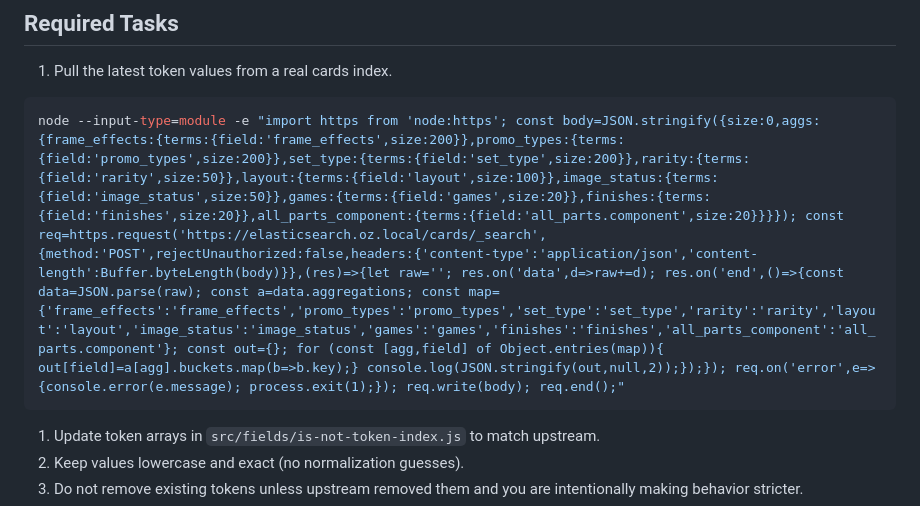
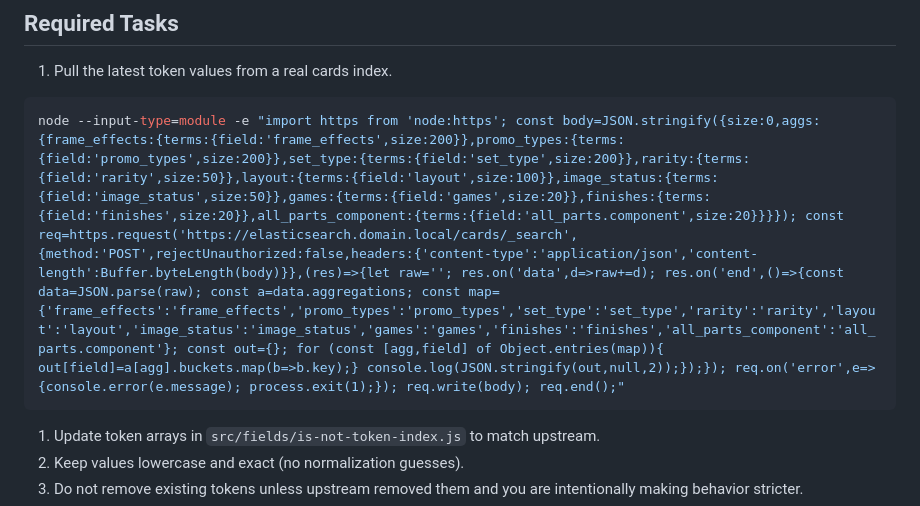
Before and after one commit to jnovack/scryfall-query-dsl, a Markdown page: docs/MAINTENANCE.md, the part around the change. GitHub-like rendering.

Commit message:
chore: generic some details

````diff
--- a/docs/MAINTENANCE.md
+++ b/docs/MAINTENANCE.md
@@ -29,7 +29,7 @@ These values feed `is:` / `not:` token cross-reference behavior via:
 1. Pull the latest token values from a real cards index.
 
 ```bash
-node --input-type=module -e "import https from 'node:https'; const body=JSON.stringify({size:0,aggs:{frame_effects:{terms:{field:'frame_effects',size:200}},promo_types:{terms:{field:'promo_types',size:200}},set_type:{terms:{field:'set_type',size:200}},rarity:{terms:{field:'rarity',size:50}},layout:{terms:{field:'layout',size:100}},image_status:{terms:{field:'image_status',size:50}},games:{terms:{field:'games',size:20}},finishes:{terms:{field:'finishes',size:20}},all_parts_component:{terms:{field:'all_parts.component',size:20}}}}); const req=https.request('https://elasticsearch.oz.local/cards/_search',{method:'POST',rejectUnauthorized:false,headers:{'content-type':'application/json','content-length':Buffer.byteLength(body)}},(res)=>{let raw=''; res.on('data',d=>raw+=d); res.on('end',()=>{const data=JSON.parse(raw); const a=data.aggregations; const map={'frame_effects':'frame_effects','promo_types':'promo_types','set_type':'set_type','rarity':'rarity','layout':'layout','image_status':'image_status','games':'games','finishes':'finishes','all_parts_component':'all_parts.component'}; const out={}; for (const [agg,field] of Object.entries(map)){ out[field]=a[agg].buckets.map(b=>b.key);} console.log(JSON.stringify(out,null,2));});}); req.on('error',e=>{console.error(e.message); process.exit(1);}); req.write(body); req.end();"
+node --input-type=module -e "import https from 'node:https'; const body=JSON.stringify({size:0,aggs:{frame_effects:{terms:{field:'frame_effects',size:200}},promo_types:{terms:{field:'promo_types',size:200}},set_type:{terms:{field:'set_type',size:200}},rarity:{terms:{field:'rarity',size:50}},layout:{terms:{field:'layout',size:100}},image_status:{terms:{field:'image_status',size:50}},games:{terms:{field:'games',size:20}},finishes:{terms:{field:'finishes',size:20}},all_parts_component:{terms:{field:'all_parts.component',size:20}}}}); const req=https.request('https://elasticsearch.domain.local/cards/_search',{method:'POST',rejectUnauthorized:false,headers:{'content-type':'application/json','content-length':Buffer.byteLength(body)}},(res)=>{let raw=''; res.on('data',d=>raw+=d); res.on('end',()=>{const data=JSON.parse(raw); const a=data.aggregations; const map={'frame_effects':'frame_effects','promo_types':'promo_types','set_type':'set_type','rarity':'rarity','layout':'layout','image_status':'image_status','games':'games','finishes':'finishes','all_parts_component':'all_parts.component'}; const out={}; for (const [agg,field] of Object.entries(map)){ out[field]=a[agg].buckets.map(b=>b.key);} console.log(JSON.stringify(out,null,2));});}); req.on('error',e=>{console.error(e.message); process.exit(1);}); req.write(body); req.end();"
 ```
 
 1. Update token arrays in `src/fields/is-not-token-index.js` to match upstream.
````
